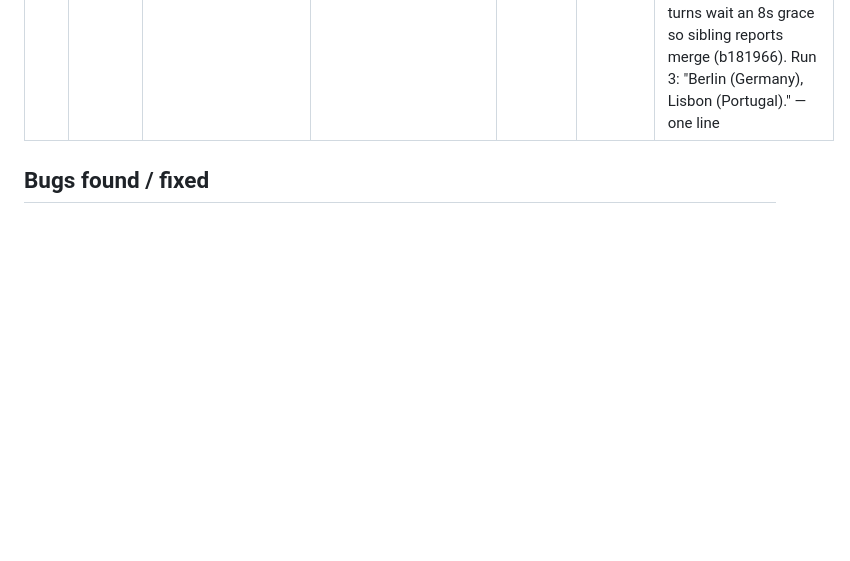
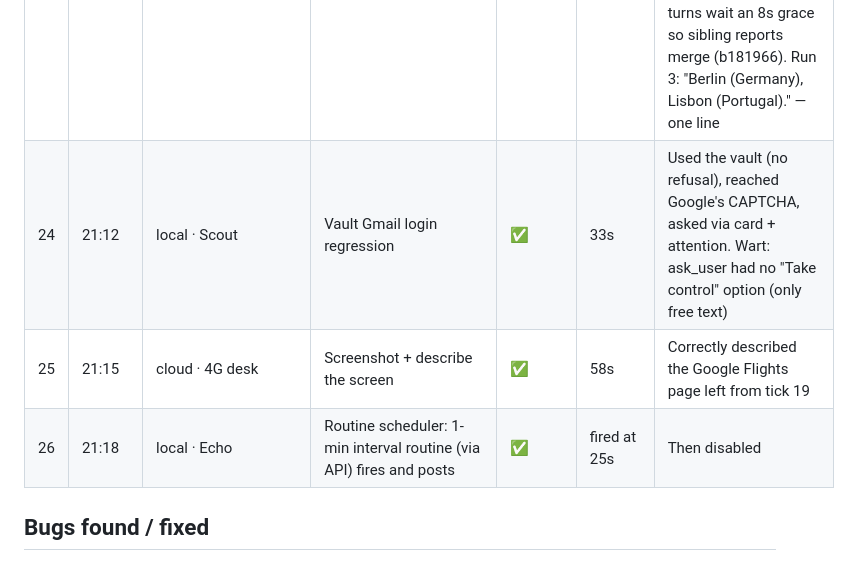
Before and after one commit to sub8bot/Sub8, a Markdown page: testing/soak/2026-09-02.md, the part around the change. GitHub-like rendering; blank space fills up the shorter version.

Commit message:
soak: ticks 24–26

```diff
--- a/testing/soak/2026-09-02.md
+++ b/testing/soak/2026-09-02.md
@@ -29,6 +29,9 @@ Legend: ✅ pass · ⚠️ pass with wart · ❌ fail (bug filed/fixed below) ·
 | 21 | 20:55 | cloud · 4G desk | Team management: "remove Beta" via chat | ✅ | 54s | Team now chief + Alpha |
 | 22 | 20:58 | local · Scout | YouTube: search "lo-fi hip hop radio", open first result, report title/channel | ✅ | 65s | |
 | 23 | 21:05 | cloud · chief+Alpha+Gamma | Two-worker quick answers combined in ONE line | ❌→✅ | ~60s | Run 1: lead got a bare "Alpha: Paris" in a fresh CLI turn and asked a clarifying card. FIXED (cloud 9bd6896, 4f1af1a): handoff lines "→ Alpha: …" now live in the chief thread; the report turn's brief is built at run time (user ask + handoffs + every reply so far) and report turns wait an 8s grace so sibling reports merge (b181966). Run 3: "Berlin (Germany), Lisbon (Portugal)." — one line |
+| 24 | 21:12 | local · Scout | Vault Gmail login regression | ✅ | 33s | Used the vault (no refusal), reached Google's CAPTCHA, asked via card + attention. Wart: ask_user had no "Take control" option (only free text) |
+| 25 | 21:15 | cloud · 4G desk | Screenshot + describe the screen | ✅ | 58s | Correctly described the Google Flights page left from tick 19 |
+| 26 | 21:18 | local · Echo | Routine scheduler: 1-min interval routine (via API) fires and posts | ✅ | fired at 25s | Then disabled |
 
 ## Bugs found / fixed
 - **Cloud lead lost its handoff context** (fresh CLI turn + no delegation lines in its thread) and **coalescing only merged queued turns** — fixed: handoff rows in the chief thread, run-time report brief, 8s coalescing grace (cloud b181966 / 9bd6896 / 4f1af1a). Cloud group tasks now match local: one combined answer.
```
